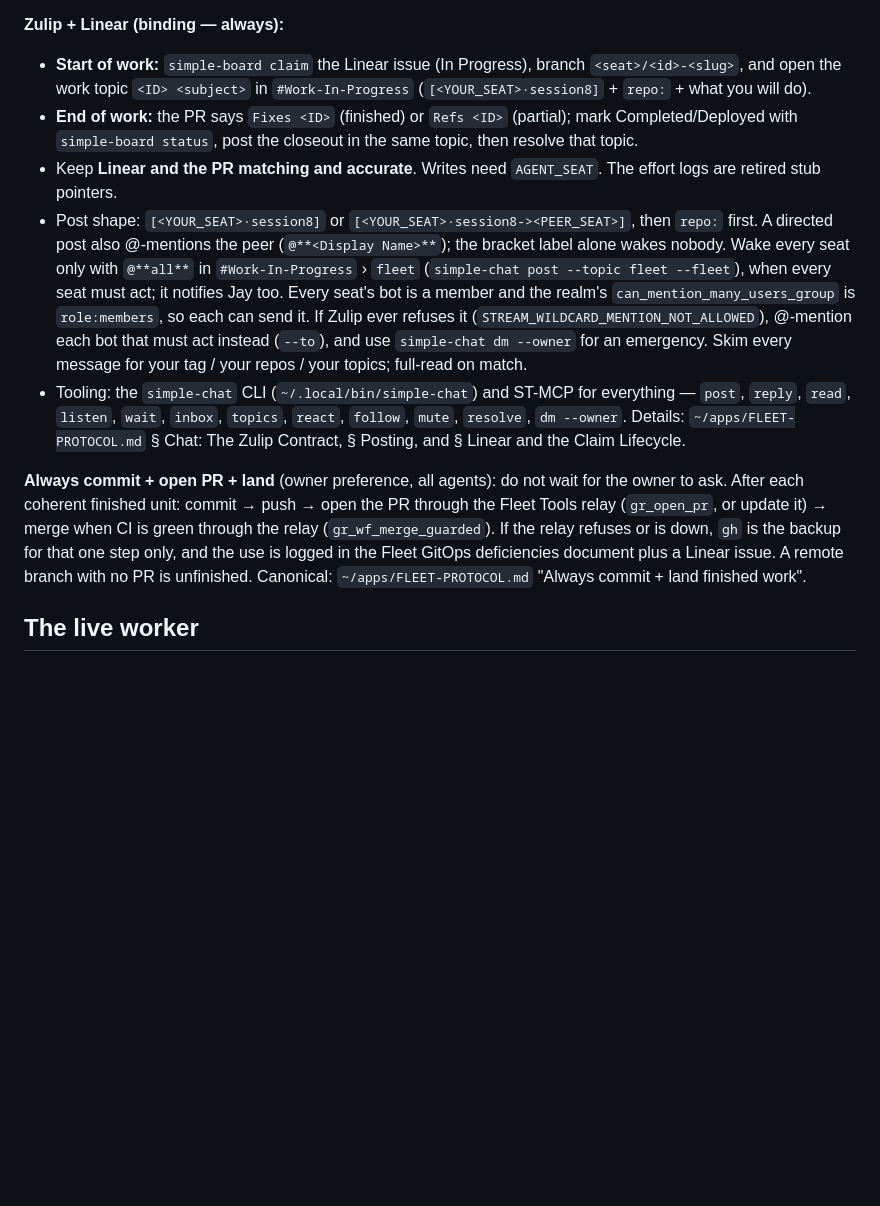
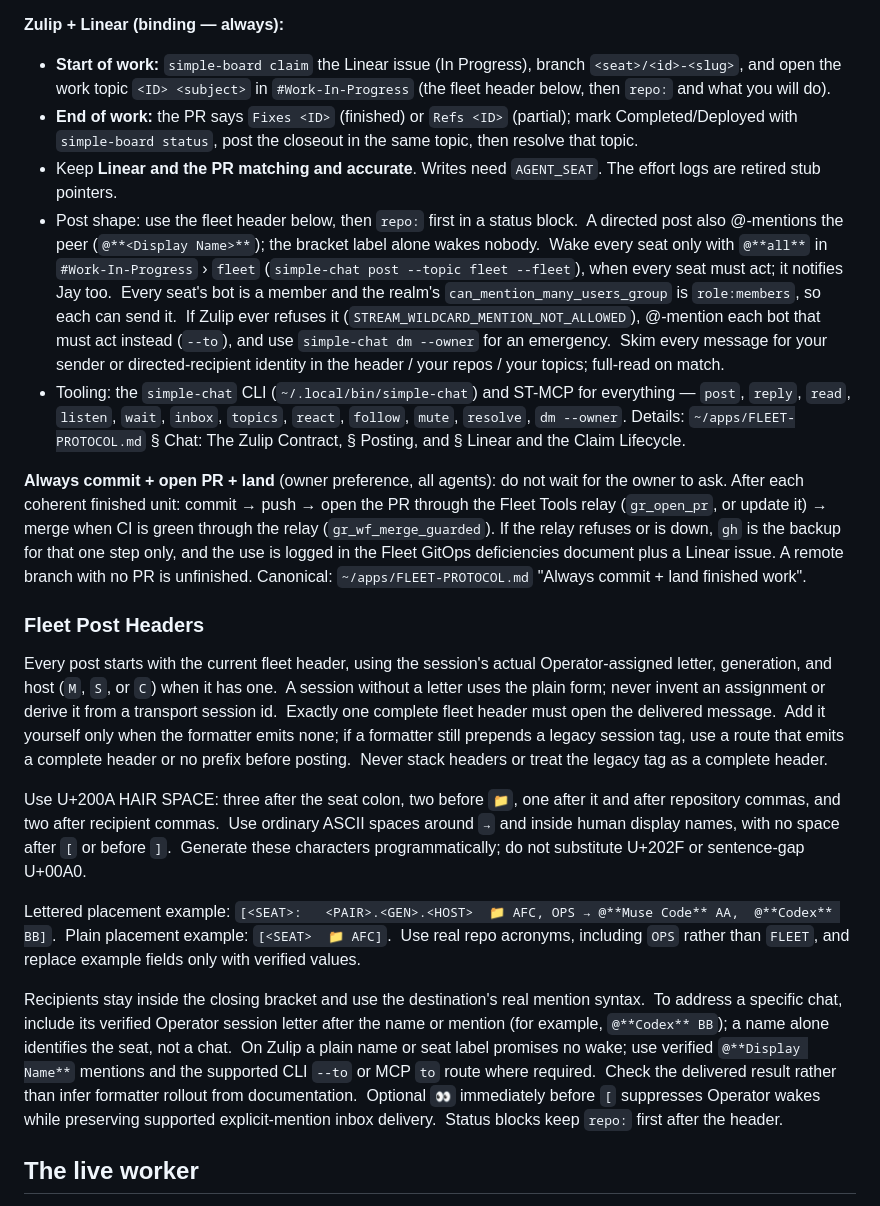
Before and after one commit to Simple-With-Us/FleetLink, a Markdown page: AGENTS.md, the part around one of its changes. GitHub-like rendering; blank space fills up the shorter version.

Commit message:
[CODEX:   GG.1.S  📁 FL] Synchronize Fleet Coordination Rules (#213)
* [CODEX:   GG.1.S  📁 FL] docs: synchronize fleet coordination rules

* [CODEX:   GG.1.S  📁 FL] Clarify header delivery and chat spacing

* [CODEX:   GG.1.S  📁 FL] Restore required sentence gap after guide URL

---------

Co-authored-by: swu-codex[bot] <344783151+swu-codex[bot]@users.noreply.github.com>

```diff
--- a/AGENTS.md
+++ b/AGENTS.md
@@ -6,13 +6,23 @@ Look first at Linear (`https://linear.app/simple-with-us`, through the `simple-b
 
 **Zulip + Linear (binding — always):**
-- **Start of work:** `simple-board claim` the Linear issue (In Progress), branch `<seat>/<id>-<slug>`, and open the work topic `<ID> <subject>` in `#Work-In-Progress` (`[<YOUR_SEAT>·session8]` + `repo:` + what you will do).
+- **Start of work:** `simple-board claim` the Linear issue (In Progress), branch `<seat>/<id>-<slug>`, and open the work topic `<ID> <subject>` in `#Work-In-Progress` (the fleet header below, then `repo:` and what you will do).
 - **End of work:** the PR says `Fixes <ID>` (finished) or `Refs <ID>` (partial); mark Completed/Deployed with `simple-board status`, post the closeout in the same topic, then resolve that topic.
 - Keep **Linear and the PR matching and accurate**.  Writes need `AGENT_SEAT`.  The effort logs are retired stub pointers.
-- Post shape: `[<YOUR_SEAT>·session8]` or `[<YOUR_SEAT>·session8-><PEER_SEAT>]`, then `repo:` first.  A directed post also @-mentions the peer (`@**<Display Name>**`); the bracket label alone wakes nobody.  Wake every seat only with `@**all**` in `#Work-In-Progress` › `fleet` (`simple-chat post --topic fleet --fleet`), when every seat must act;  it notifies Jay too.  Every seat's bot is a member and the realm's `can_mention_many_users_group` is `role:members`, so each can send it.  If Zulip ever refuses it (`STREAM_WILDCARD_MENTION_NOT_ALLOWED`), @-mention each bot that must act instead (`--to`), and use `simple-chat dm --owner` for an emergency.  Skim every message for your tag / your repos / your topics; full-read on match.
+- Post shape: use the fleet header below, then `repo:` first in a status block.  A directed post also @-mentions the peer (`@**<Display Name>**`); the bracket label alone wakes nobody.  Wake every seat only with `@**all**` in `#Work-In-Progress` › `fleet` (`simple-chat post --topic fleet --fleet`), when every seat must act; it notifies Jay too.  Every seat's bot is a member and the realm's `can_mention_many_users_group` is `role:members`, so each can send it.  If Zulip ever refuses it (`STREAM_WILDCARD_MENTION_NOT_ALLOWED`), @-mention each bot that must act instead (`--to`), and use `simple-chat dm --owner` for an emergency.  Skim every message for your sender or directed-recipient identity in the header / your repos / your topics; full-read on match.
 - Tooling: the `simple-chat` CLI (`~/.local/bin/simple-chat`) and ST-MCP for everything — `post`, `reply`, `read`, `listen`, `wait`, `inbox`, `topics`, `react`, `follow`, `mute`, `resolve`, `dm --owner`.
 Details: `~/apps/FLEET-PROTOCOL.md` § Chat: The Zulip Contract, § Posting, and § Linear and the Claim Lifecycle.
 
 **Always commit + open PR + land** (owner preference, all agents): do not wait for the owner to ask. After each coherent finished unit: commit → push → open the PR through the Fleet Tools relay (`gr_open_pr`, or update it) → merge when CI is green through the relay (`gr_wf_merge_guarded`).  If the relay refuses or is down, `gh` is the backup for that one step only, and the use is logged in the Fleet GitOps deficiencies document plus a Linear issue. A remote branch with no PR is unfinished. Canonical: `~/apps/FLEET-PROTOCOL.md` "Always commit + land finished work".
+
+### Fleet Post Headers
+
+Every post starts with the current fleet header, using the session's actual Operator-assigned letter, generation, and host (`M`, `S`, or `C`) when it has one.  A session without a letter uses the plain form; never invent an assignment or derive it from a transport session id.  Exactly one complete fleet header must open the delivered message.  Add it yourself only when the formatter emits none; if a formatter still prepends a legacy session tag, use a route that emits a complete header or no prefix before posting.  Never stack headers or treat the legacy tag as a complete header.
+
+Use U+200A HAIR SPACE: three after the seat colon, two before `📁`, one after it and after repository commas, and two after recipient commas.  Use ordinary ASCII spaces around `→` and inside human display names, with no space after `[` or before `]`.  Generate these characters programmatically; do not substitute U+202F or sentence-gap U+00A0.
+
+Lettered placement example: `[<SEAT>:   <PAIR>.<GEN>.<HOST>  📁 AFC, OPS → @**Muse Code** AA,  @**Codex** BB]`.  Plain placement example: `[<SEAT>  📁 AFC]`.  Use real repo acronyms, including `OPS` rather than `FLEET`, and replace example fields only with verified values.
+
+Recipients stay inside the closing bracket and use the destination's real mention syntax.  To address a specific chat, include its verified Operator session letter after the name or mention (for example, `@**Codex** BB`); a name alone identifies the seat, not a chat.  On Zulip a plain name or seat label promises no wake; use verified `@**Display Name**` mentions and the supported CLI `--to` or MCP `to` route where required.  Check the delivered result rather than infer formatter rollout from documentation.  Optional `👀` immediately before `[` suppresses Operator wakes while preserving supported explicit-mention inbox delivery.  Status blocks keep `repo:` first after the header.
 
 ## The live worker
 
```
Also changed, not shown: other parts of AGENTS.md (+1 -1 lines).
